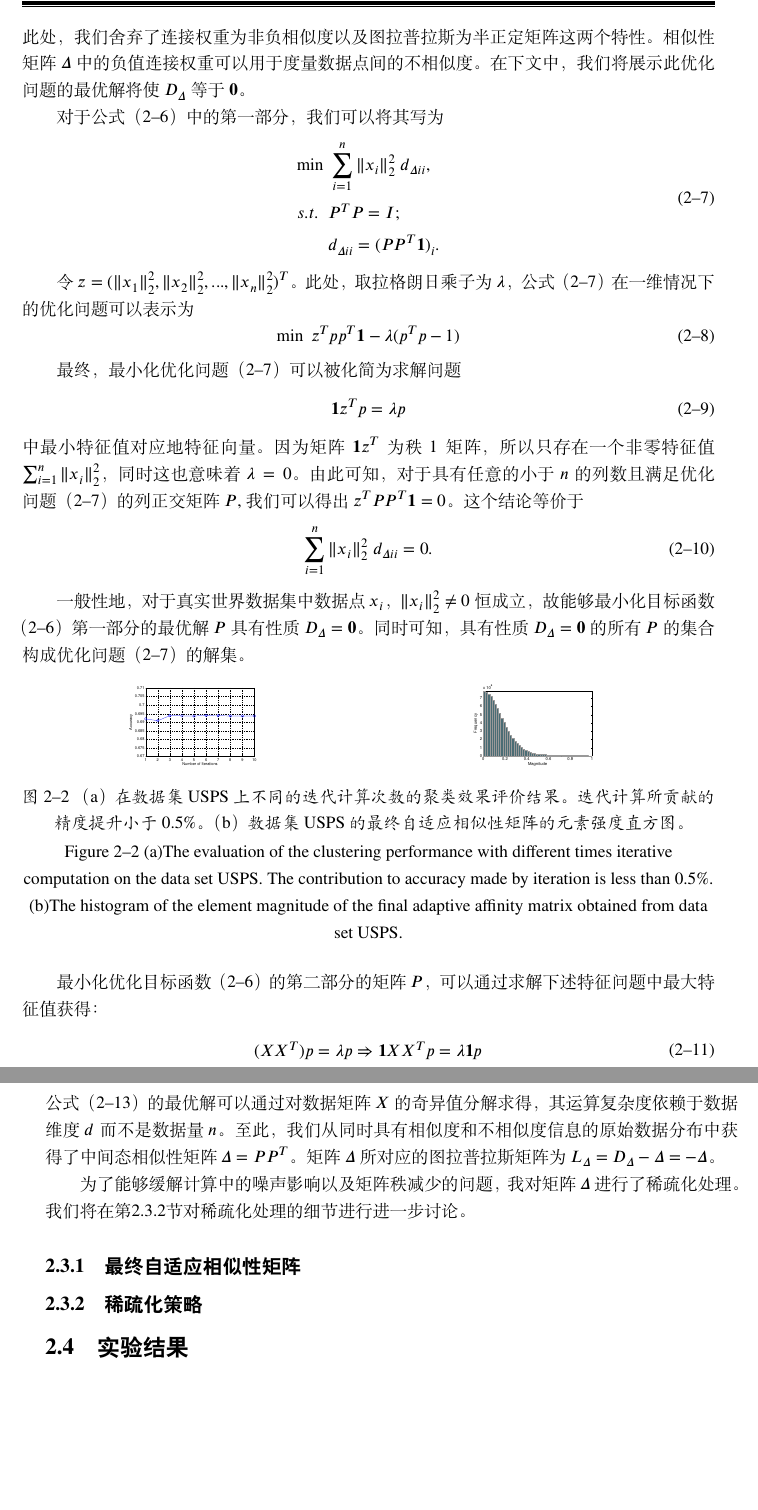
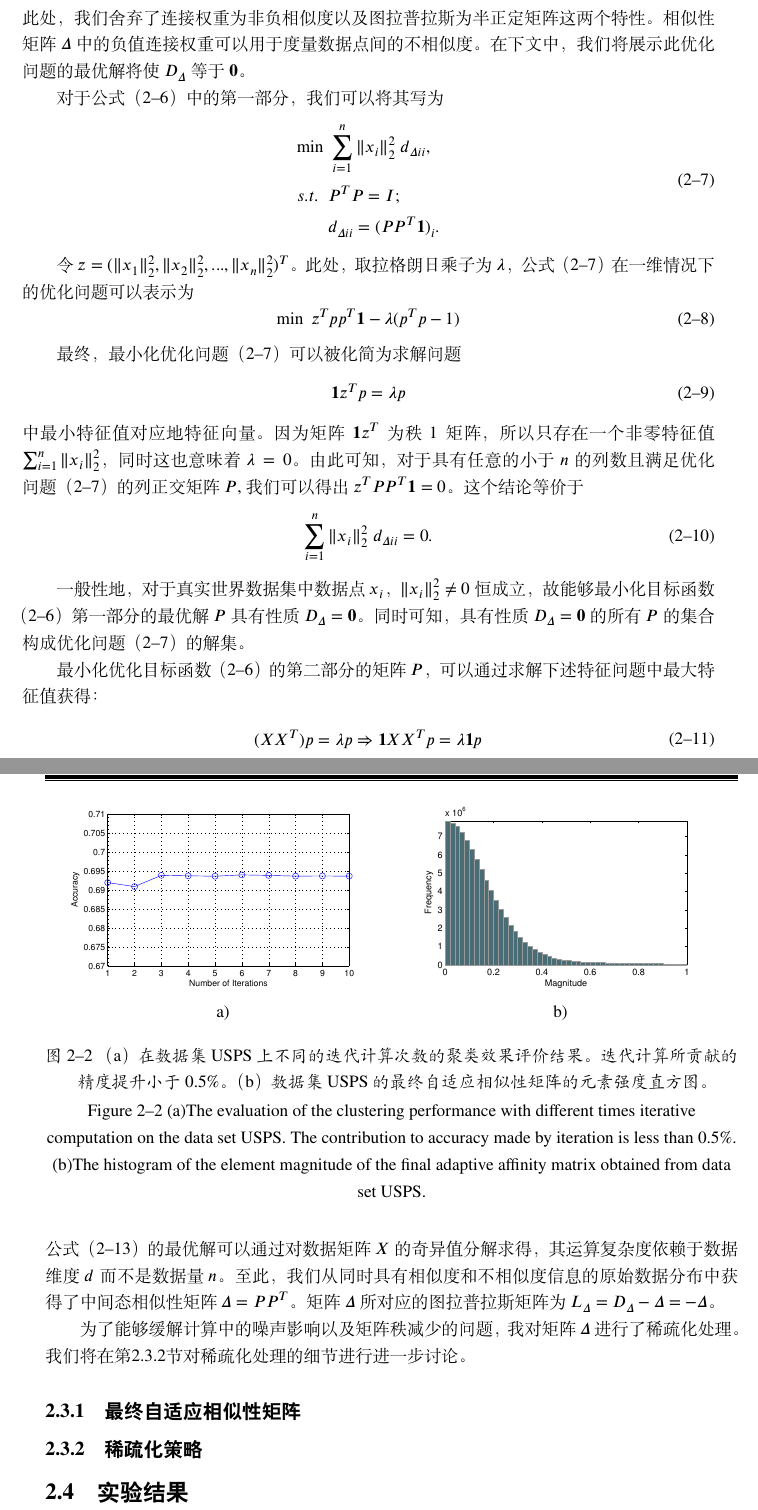
Before and after one commit to Yaoyi-Li/SJTUThesis, a LaTeX thesis (thesis.tex, which reads tex/Chapter2.tex): two parts of pages 26 and 27 of 59, joined at a grey line, cut so that both start at the same text, the shorter picture padded with empty space. Compiled offline with XeLaTeX; a missing font is replaced by an installed copy or a similar font.

Commit message:
chap2sec2.2

```diff
--- a/tex/Chapter2.tex
+++ b/tex/Chapter2.tex
@@ -113,13 +113,15 @@
 	\centering
 	\begin{subfigure}{0.45\textwidth}
 		\centering
-		\includegraphics[width=0.45\textwidth]{chap2/itera_data.pdf}
+		\includegraphics[width=\textwidth]{chap2/itera_data.pdf}
+		\caption{}
 		\label{fig2:itera}
 	\end{subfigure}
 	\hspace{1em}
 	\begin{subfigure}{0.45\textwidth}
 		\centering
-		\includegraphics[width=0.45\textwidth]{chap2/delta_hist.pdf}
+		\includegraphics[width=\textwidth]{chap2/delta_hist.pdf}
+		\caption{}
 		\label{fig2:Hist}
 	\end{subfigure}
 	\bicaption{（a）在数据集USPS上不同的迭代计算次数的聚类效果评价结果。迭代计算所贡献的精度提升小于0.5\%。（b）数据集USPS的最终自适应相似性矩阵的元素强度直方图。}
```
